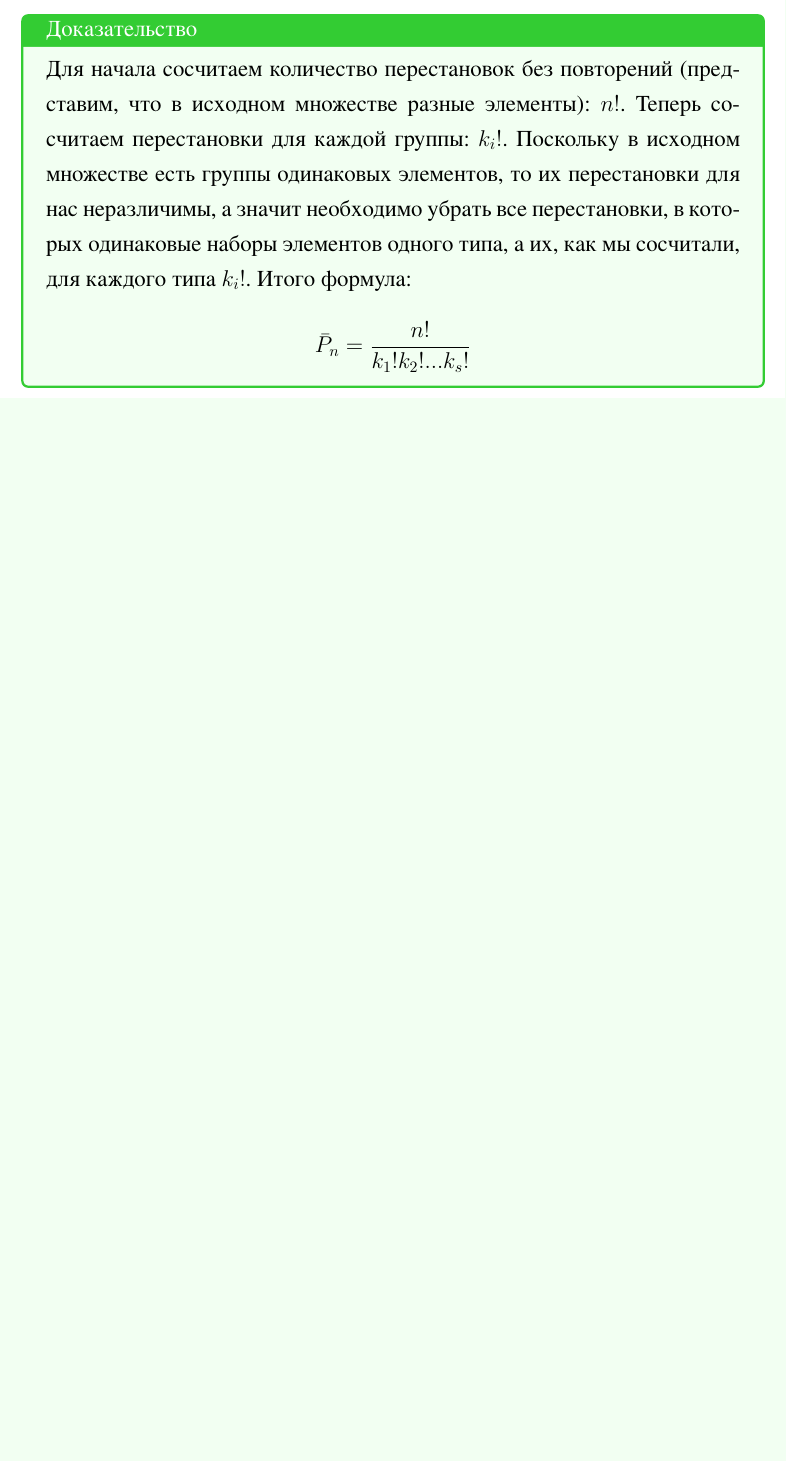
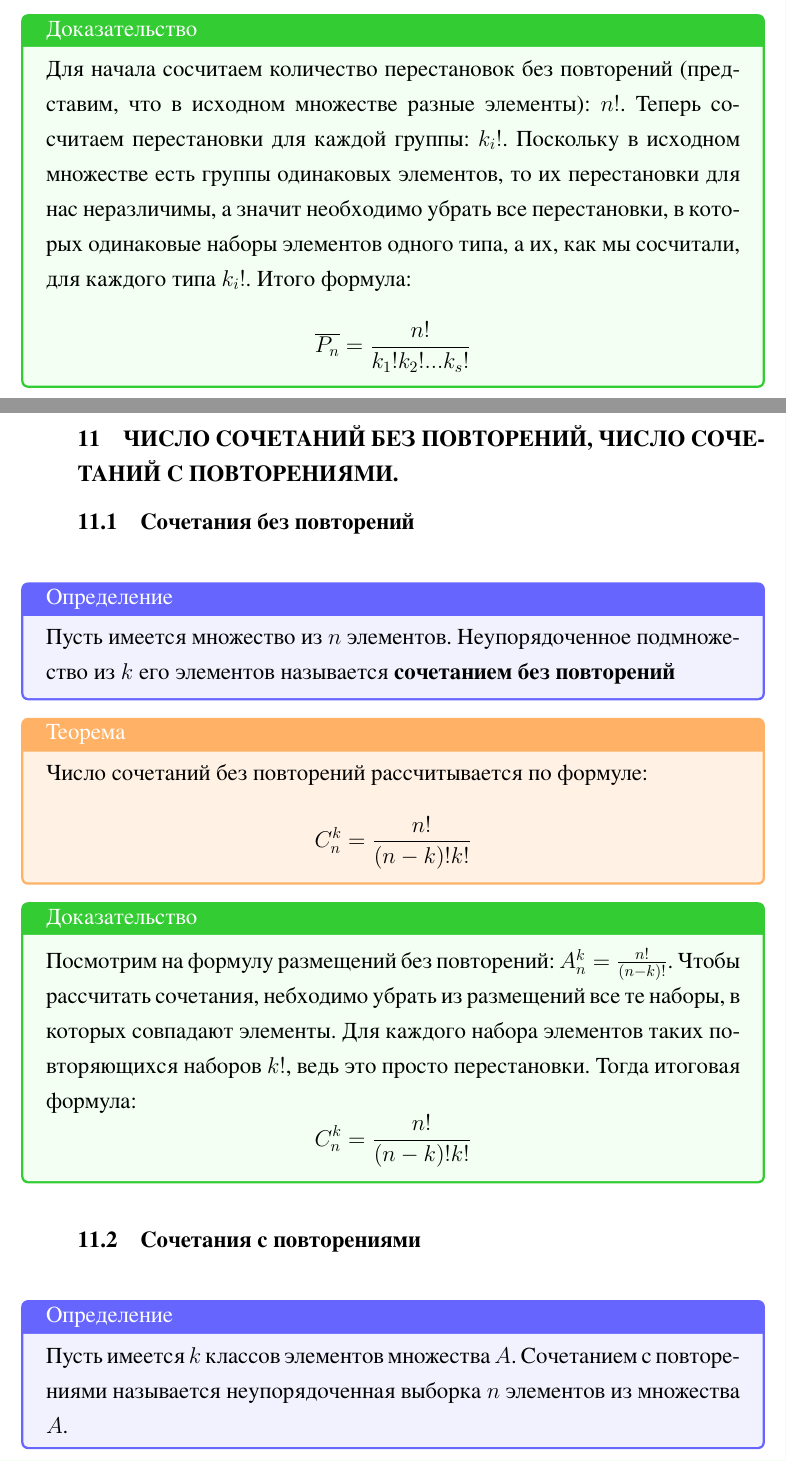
Before and after one commit to omixyy/ITMO-math-exams, a LaTeX document (Дискретная математика/report.tex): part of page 15 of 15 before the commit and two parts of pages 16 and 17 of 18 after it, the two joined at a grey line, cut so that both start at the same text, the shorter picture padded with empty space. The pictures show the PDF file Дискретная математика/report.pdf that the author committed with the source.

Commit message:
Расписан 11 по дискре

```diff
--- a/Дискретная математика/report.tex
+++ b/Дискретная математика/report.tex
@@ -324,7 +324,49 @@
 	\begin{prbox}
 		Для начала сосчитаем количество перестановок без повторений (представим, что в исходном множестве разные элементы): $n!$. Теперь сосчитаем перестановки для каждой группы: $k_i!$. Поскольку в исходном множестве есть группы одинаковых элементов, то их перестановки для нас неразличимы, а значит необходимо убрать все перестановки, в которых одинаковые наборы элементов одного типа, а их, как мы сосчитали, для каждого типа $k_i!$. Итого формула:
 		$$
-		\bar P_n = \frac{n!}{k_1!k_2!...k_s!}
+		\overline{P_n} = \frac{n!}{k_1!k_2!...k_s!}
+		$$
+	\end{prbox}
+
+	\chapter{Число сочетаний без повторений, число сочетаний с повторениями.}
+
+	\section{Сочетания без повторений}
+	\begin{defbox}
+		Пусть имеется множество из $n$ элементов. Неупорядоченное подмножество из $k$ его элементов называется \textbf{сочетанием без повторений}
+	\end{defbox}
+
+	\begin{thbox}
+		Число сочетаний без повторений рассчитывается по формуле:
+		$$
+		C_n^k = \frac{n!}{(n-k)!k!}
+		$$
+	\end{thbox}
+
+	\begin{prbox}
+		Посмотрим на формулу размещений без повторений: $A_n^k = \frac{n!}{(n-k)!}$. Чтобы рассчитать сочетания, небходимо убрать из размещений все те наборы, в которых совпадают элементы. Для каждого набора элементов таких повторяющихся наборов $k!$, ведь это просто перестановки. Тогда итоговая формула:
+		$$
+		C_n^k = \frac{n!}{(n-k)!k!}
+		$$
+	\end{prbox}
+
+	\section{Сочетания с повторениями}
+	\begin{defbox}
+		Пусть имеется $k$ классов элементов множества $A$. Сочетанием с повторениями называется неупорядоченная выборка $n$ элементов из множества $A$.
+	\end{defbox}
+
+	\begin{thbox}
+		Число сочетаний с повторениями можно рассчитать по формуле:
+		$$
+		\overline{C_n^k} = C_{n+k-1}^{k-1}=\frac{(n+k-1)!}{n!(k-1)!}
+		$$
+	\end{thbox}
+
+	\begin{prbox}
+		Используем метод "звезд и перегородок": будем рассматривать $k$ звезд и $n-1$ перегородок для $n$ типов звезд. Любая такая последовательность однозначно задаёт одно сочетание с повторениями, и наоборот -- любому сочетанию соответствует такая последовательность.
+
+		Общее число символов в последовательности: $n + k - 1$. Из них выберем $k$ позиций для звезд (или $n-1$ для перегородок). Тогда таких последовательностей:
+		$$
+		\overline{C_n^k} = \frac{(n+k-1)!}{n!(k-1)!}
 		$$
 	\end{prbox}
 \end{document}
```
Also changed, not shown: Дискретная математика/report.pdf, Дискретная математика/report.tex (4 more changed lines).
